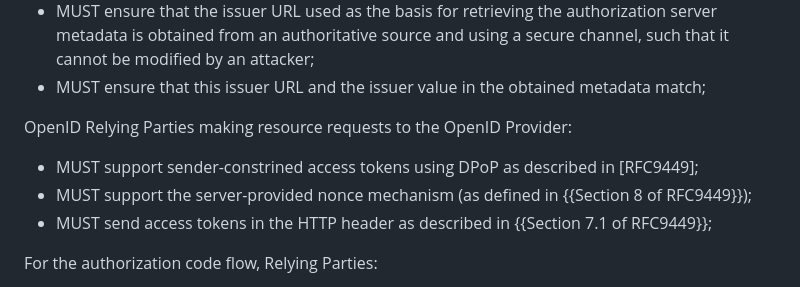
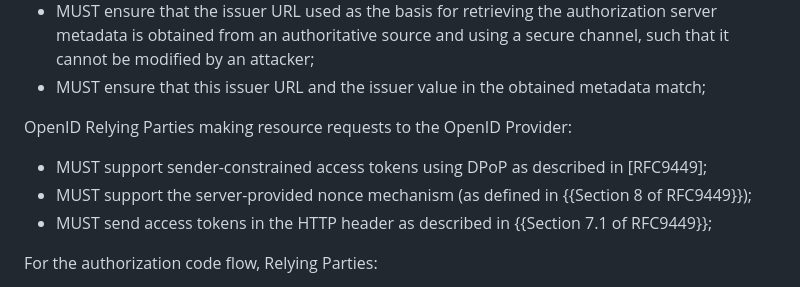
Before and after one commit to openid/ipsie-openid-sl1, a Markdown page: draft-openid-ipsie-sl1-profile.md, the part around the change. Drawn GitHub-style.

Commit message:
fix typo

```diff
--- a/draft-openid-ipsie-sl1-profile.md
+++ b/draft-openid-ipsie-sl1-profile.md
@@ -184,7 +184,7 @@ OpenID Relying Parties:
 
 OpenID Relying Parties making resource requests to the OpenID Provider:
 
-* MUST support sender-constrined access tokens using DPoP as described in [RFC9449];
+* MUST support sender-constrained access tokens using DPoP as described in [RFC9449];
 * MUST support the server-provided nonce mechanism (as defined in {{Section 8 of RFC9449}});
 * MUST send access tokens in the HTTP header as described in {{Section 7.1 of RFC9449}};
 
```
